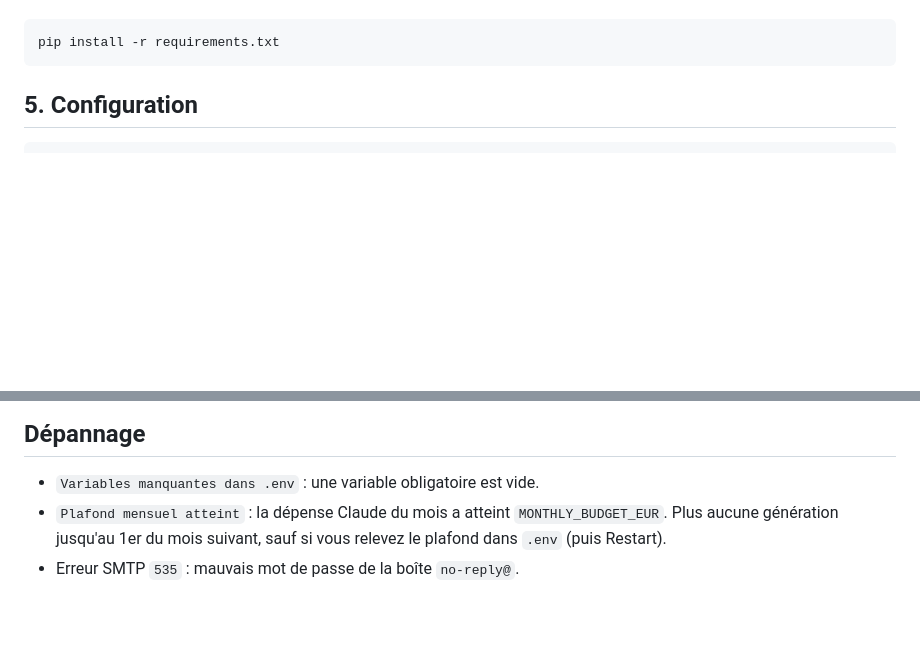
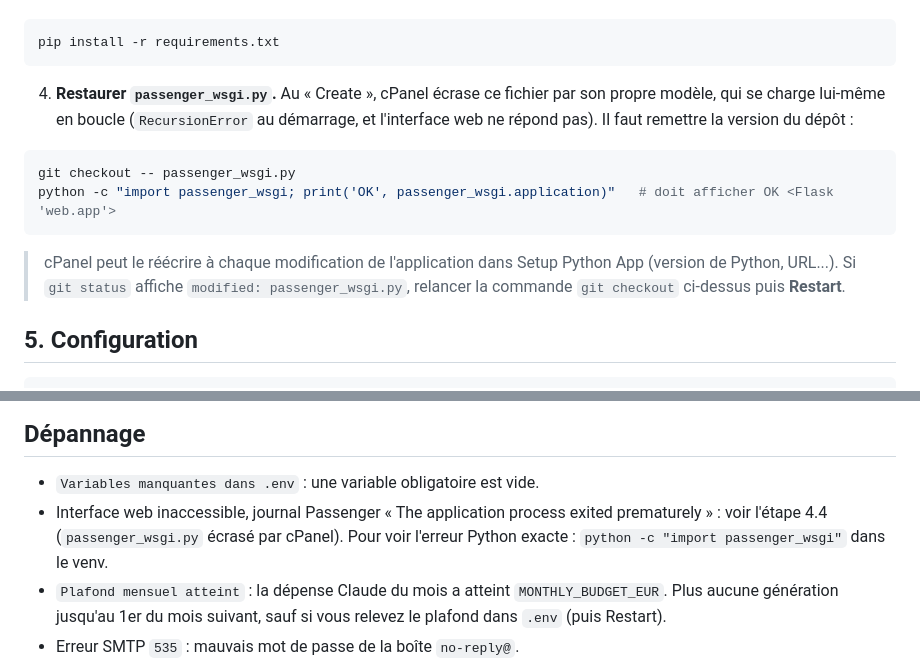
Before and after one commit to rmhambatofi/mnews, a Markdown page: deploy/DEPLOY.md, 2 parts joined by grey strips. Drawn GitHub-style; blank space fills up the shorter version.

Commit message:
Document cPanel overwriting passenger_wsgi.py
Co-Authored-By: Claude Opus 5.5 <noreply@anthropic.com>

````diff
--- a/deploy/DEPLOY.md
+++ b/deploy/DEPLOY.md
@@ -47,6 +47,15 @@ git clone <url-du-depot> ~/mnews
 ```bash
 pip install -r requirements.txt
 ```
+
+4. **Restaurer `passenger_wsgi.py`.** Au « Create », cPanel écrase ce fichier par son propre modèle, qui se charge lui-même en boucle (`RecursionError` au démarrage, et l'interface web ne répond pas). Il faut remettre la version du dépôt :
+
+```bash
+git checkout -- passenger_wsgi.py
+python -c "import passenger_wsgi; print('OK', passenger_wsgi.application)"   # doit afficher OK <Flask 'web.app'>
+```
+
+> cPanel peut le réécrire à chaque modification de l'application dans Setup Python App (version de Python, URL...). Si `git status` affiche `modified: passenger_wsgi.py`, relancer la commande `git checkout` ci-dessus puis **Restart**.
 
 ## 5. Configuration
 
@@ -111,6 +120,7 @@ puis **Restart** dans Setup Python App.
 ## Dépannage
 
 - `Variables manquantes dans .env` : une variable obligatoire est vide.
+- Interface web inaccessible, journal Passenger « The application process exited prematurely » : voir l'étape 4.4 (`passenger_wsgi.py` écrasé par cPanel). Pour voir l'erreur Python exacte : `python -c "import passenger_wsgi"` dans le venv.
 - `Plafond mensuel atteint` : la dépense Claude du mois a atteint `MONTHLY_BUDGET_EUR`. Plus aucune génération jusqu'au 1er du mois suivant, sauf si vous relevez le plafond dans `.env` (puis Restart).
 - Erreur SMTP `535` : mauvais mot de passe de la boîte `no-reply@`.
 - Les comptes X renvoient des erreurs : la passerelle Nitter est hors ligne. Changer `X_RSS_TEMPLATE` dans `.env` pour une autre instance (par exemple `https://nitter.privacydev.net/{handle}/rss`) ou désactiver ces sources dans l'interface.
````
